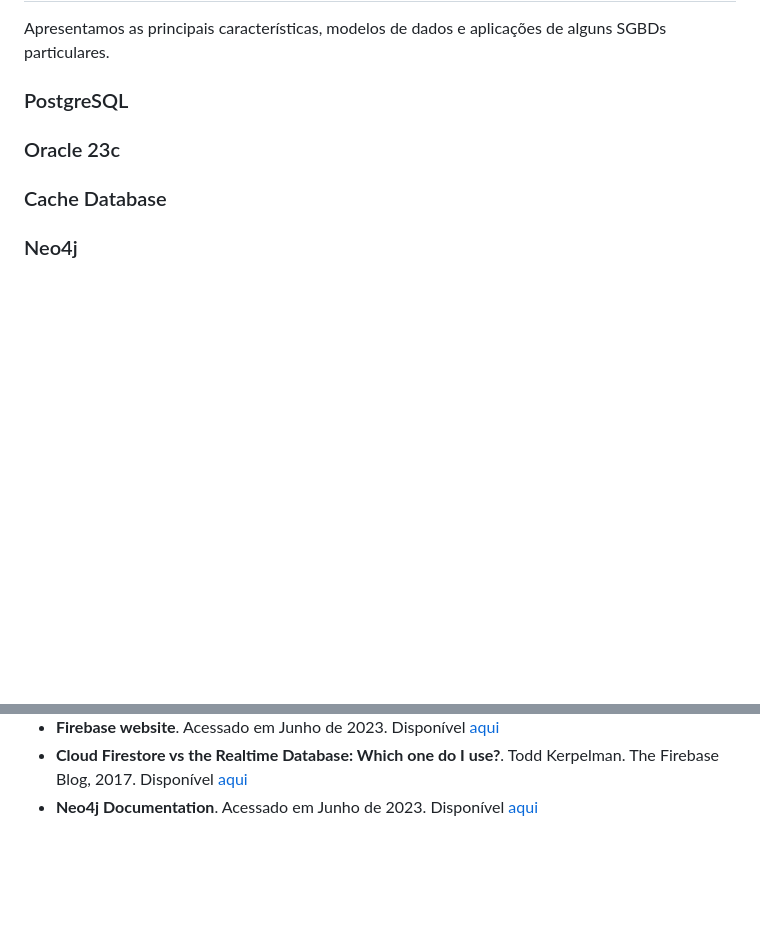
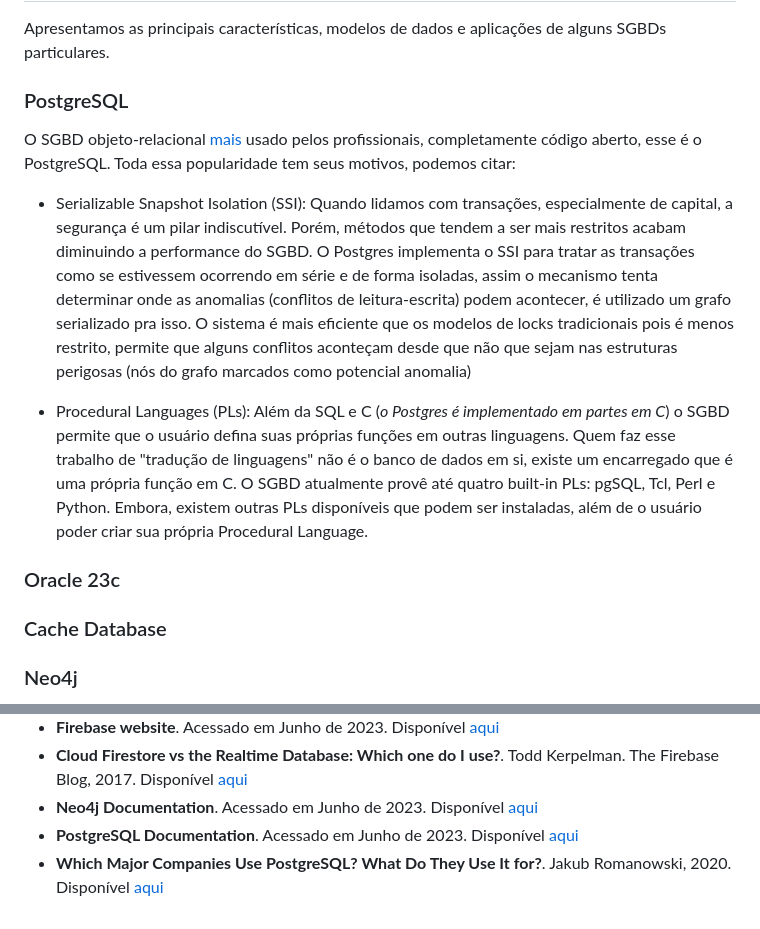
Before and after one commit to jfasr/database-api, a Markdown page: ativ2/ativ_2.md, 2 parts joined by grey strips. Rendered like a GitHub page; blank space fills up the shorter version.

Commit message:
PostgreSQL update

```diff
--- a/ativ2/ativ_2.md
+++ b/ativ2/ativ_2.md
@@ -128,6 +128,13 @@ Apresentamos as principais características, modelos de dados e aplicações de
 particulares.
 
 ### PostgreSQL
+
+O SGBD objeto-relacional [mais](https://survey.stackoverflow.co/2022#most-popular-technologies-database-prof) usado pelos profissionais, completamente código aberto, esse é o PostgreSQL. Toda essa popularidade tem seus motivos, podemos citar:
+
+- Serializable Snapshot Isolation (SSI): Quando lidamos com transações, especialmente de capital, a segurança é um pilar indiscutível. Porém, métodos que tendem a ser mais restritos acabam diminuindo a performance do SGBD. O Postgres implementa o SSI para tratar as transações como se estivessem ocorrendo em série e de forma isoladas, assim o mecanismo tenta determinar onde as anomalias (conflitos de leitura-escrita) podem acontecer, é utilizado um grafo serializado pra isso. O sistema é mais eficiente que os modelos de locks tradicionais pois é menos restrito, permite que alguns conflitos aconteçam desde que não que sejam nas estruturas perigosas (nós do grafo marcados como potencial anomalia)
+
+- Procedural Languages (PLs): Além da SQL e C (*o Postgres é implementado em partes em C*) o SGBD permite que o usuário defina suas próprias funções em outras linguagens. Quem faz esse trabalho de "tradução de linguagens" não é o banco de dados em si, existe um encarregado que é uma própria função em C. O SGBD atualmente provê até quatro built-in PLs: pgSQL, Tcl, Perl e Python. Embora, existem outras PLs disponíveis que podem ser instaladas, além de o usuário poder criar sua própria Procedural Language.
+
 
 ### Oracle 23c
 
@@ -347,3 +354,5 @@ McGraw-Hill Education, 2020.
   [aqui](https://firebase.blog/posts/2017/10/cloud-firestore-for-rtdb-developers)
 - **Neo4j Documentation**. Acessado em Junho de 2023. Disponível
   [aqui](https://neo4j.com/docs/)
+- **PostgreSQL Documentation**. Acessado em Junho de 2023. Disponível [aqui](https://www.postgresql.org/docs/current/)
+- **Which Major Companies Use PostgreSQL? What Do They Use It for?**. Jakub Romanowski, 2020. Disponível [aqui](https://learnsql.com/blog/companies-that-use-postgresql-in-business/)
```
